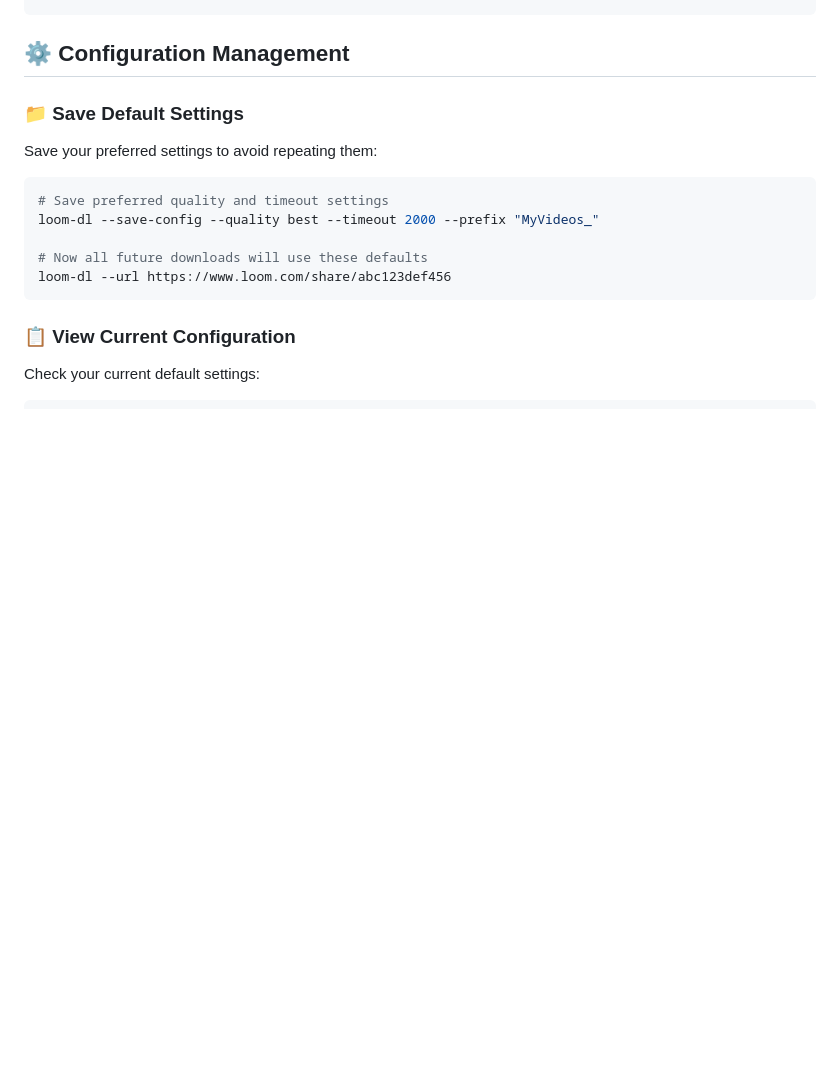
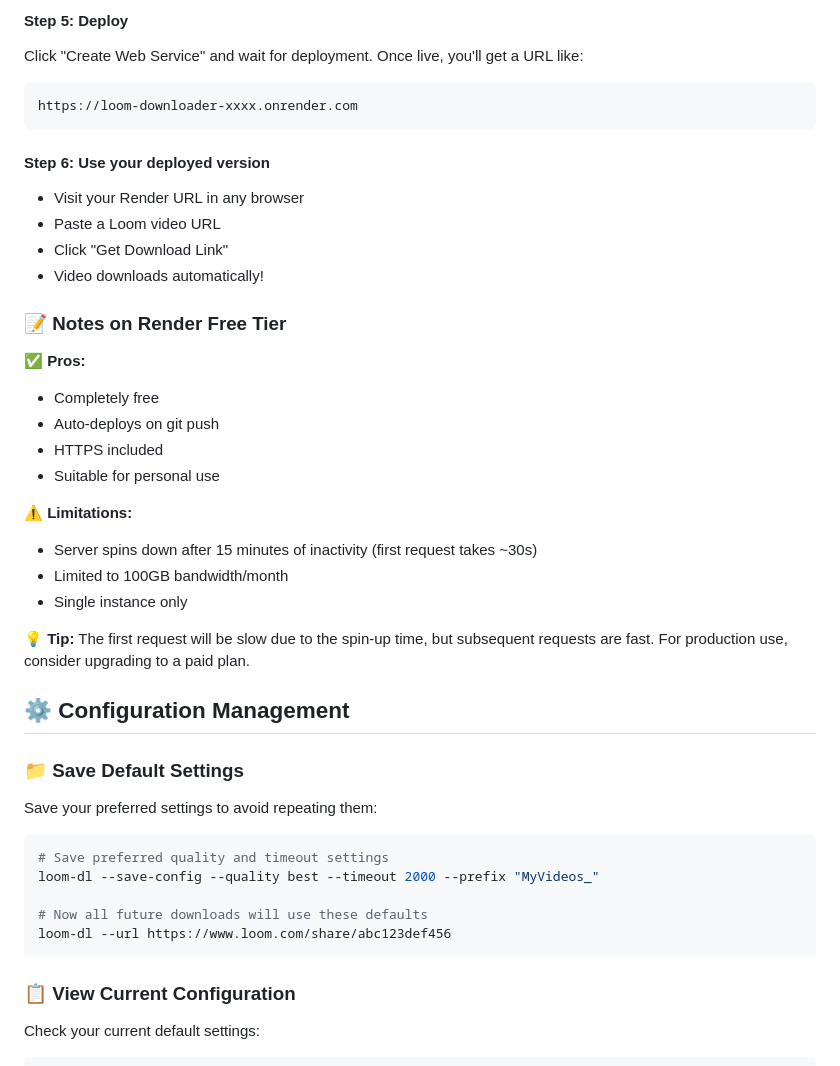
Before and after one commit to EcomGraduates/loom-downloader, a Markdown page: README.md, the part around the change printed below. Rendered like a GitHub page; blank space fills up the shorter version.

````diff
--- a/README.md
+++ b/README.md
@@ -158,3 +220,30 @@ loom-dl --list videos.txt --timeout 3000 --prefix "meeting"
+#### Step 5: Deploy
+Click "Create Web Service" and wait for deployment. Once live, you'll get a URL like:
+```
+https://loom-downloader-xxxx.onrender.com
+```
+
+#### Step 6: Use your deployed version
+- Visit your Render URL in any browser
+- Paste a Loom video URL
+- Click "Get Download Link"
+- Video downloads automatically!
+
+### 📝 Notes on Render Free Tier
+
+✅ **Pros:**
+- Completely free
+- Auto-deploys on git push
+- HTTPS included
+- Suitable for personal use
+
+⚠️ **Limitations:**
+- Server spins down after 15 minutes of inactivity (first request takes ~30s)
+- Limited to 100GB bandwidth/month
+- Single instance only
+
+💡 **Tip:** The first request will be slow due to the spin-up time, but subsequent requests are fast. For production use, consider upgrading to a paid plan.
+
 ## ⚙️ Configuration Management
 
 ### 📁 Save Default Settings
````
Also changed, not shown: other parts of README.md (+63 -1 lines).
